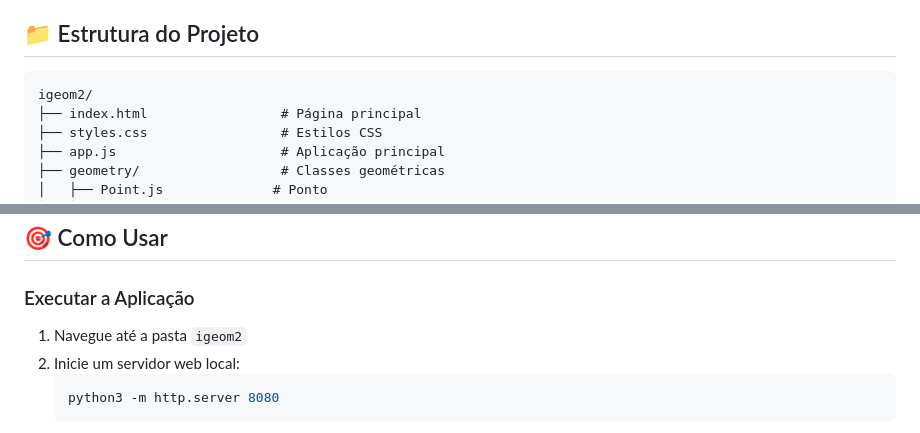
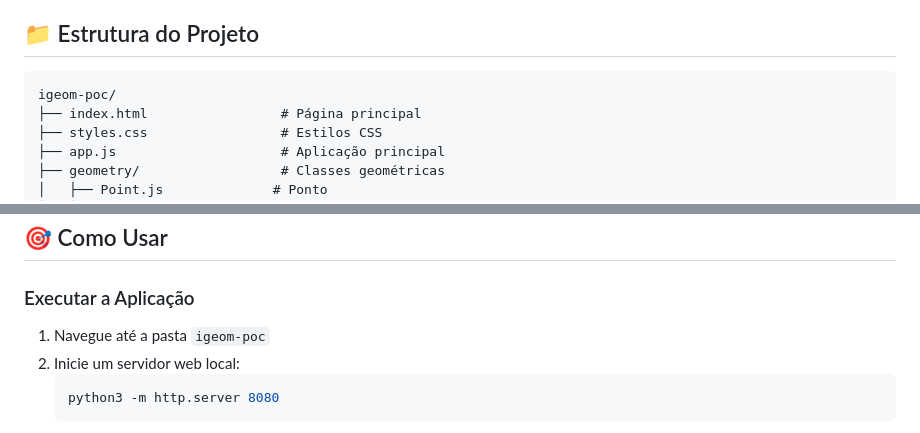
Before and after one commit to hideosahara/igeom-poc, a Markdown page: README.md, 2 parts joined by grey strips. Drawn GitHub-style.

Commit message:
Ajuste no nome do diretório.

````diff
--- a/README.md
+++ b/README.md
@@ -26,7 +26,7 @@ Versão moderna web do iGeom - Sistema de Geometria Dinâmica, migrado de Java A
 ## 📁 Estrutura do Projeto
 
 ```
-igeom2/
+igeom-poc/
 ├── index.html                 # Página principal
 ├── styles.css                 # Estilos CSS
 ├── app.js                     # Aplicação principal
@@ -50,7 +50,7 @@ igeom2/
 
 ### Executar a Aplicação
 
-1. Navegue até a pasta `igeom2`
+1. Navegue até a pasta `igeom-poc`
 2. Inicie um servidor web local:
    ```bash
    python3 -m http.server 8080
````
